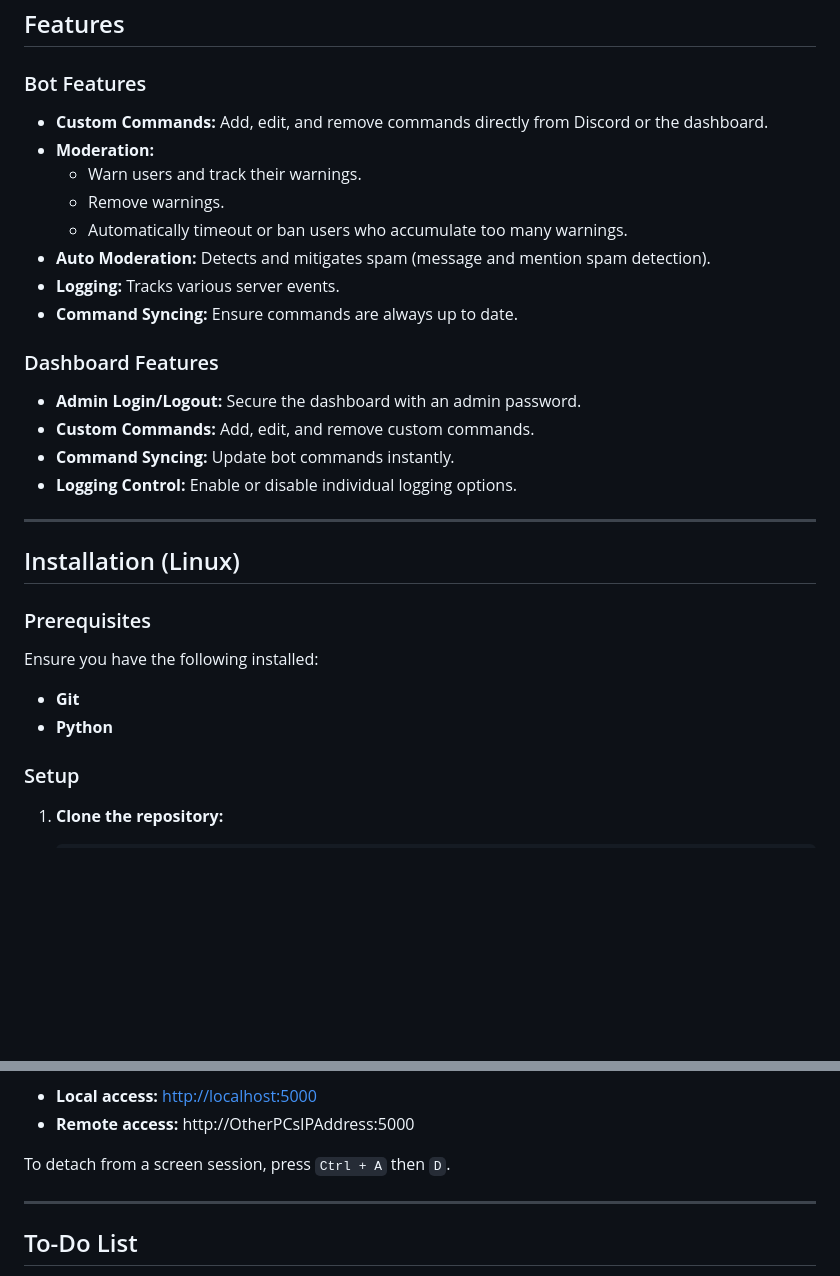
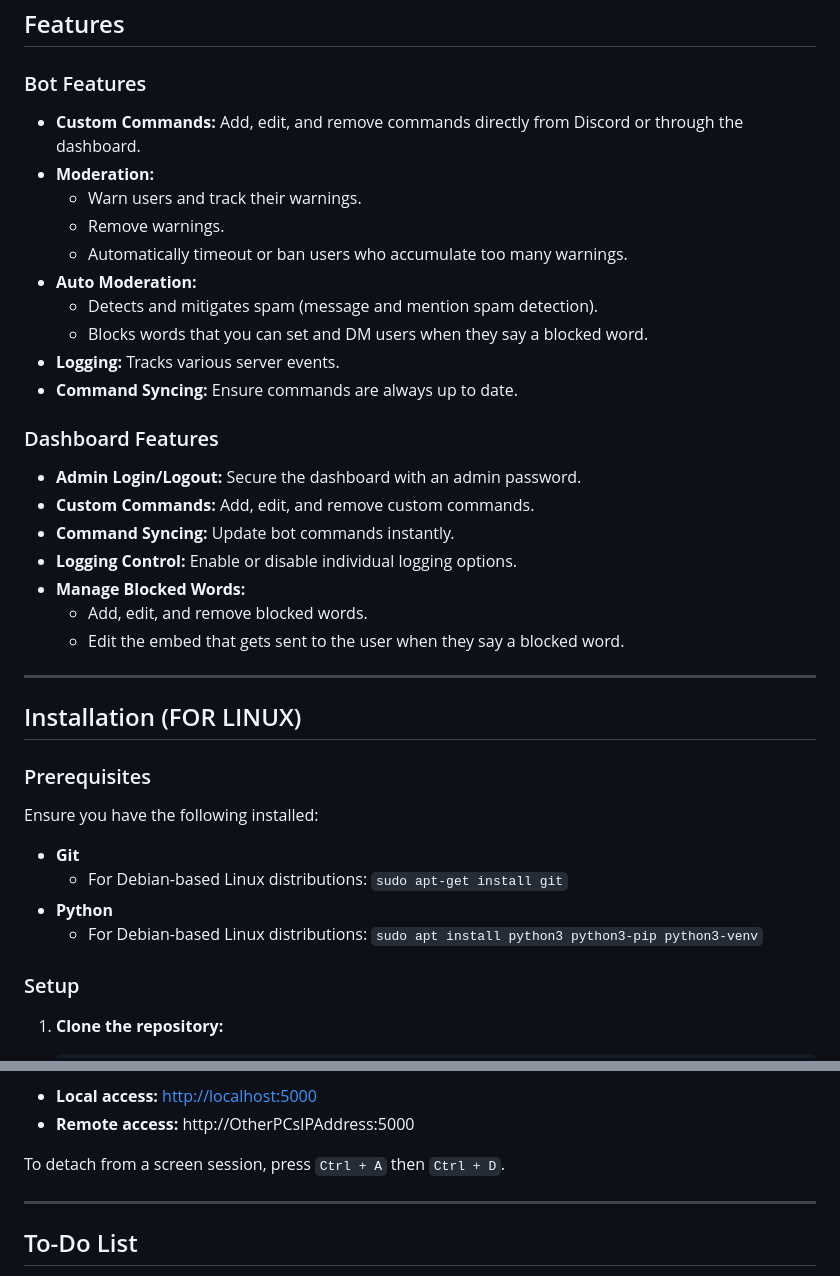
Before and after one commit to RuleKeeper-Bot/RuleKeeper-Bot, a Markdown page: README.md, 2 parts joined by grey strips. GitHub-like rendering; blank space fills up the shorter version.

```diff
--- a/README.md
+++ b/README.md
@@ -5,12 +5,14 @@ A powerful Discord bot with a sleek dashboard for managing rules, custom command
 ## Features
 
 ### Bot Features
-- **Custom Commands:** Add, edit, and remove commands directly from Discord or the dashboard.
+- **Custom Commands:** Add, edit, and remove commands directly from Discord or through the dashboard.
 - **Moderation:**
   - Warn users and track their warnings.
   - Remove warnings.
   - Automatically timeout or ban users who accumulate too many warnings.
-- **Auto Moderation:** Detects and mitigates spam (message and mention spam detection).
+- **Auto Moderation:**
+  - Detects and mitigates spam (message and mention spam detection).
+  - Blocks words that you can set and DM users when they say a blocked word.
 - **Logging:** Tracks various server events.
 - **Command Syncing:** Ensure commands are always up to date.
 
@@ -19,15 +21,20 @@ A powerful Discord bot with a sleek dashboard for managing rules, custom command
 - **Custom Commands:** Add, edit, and remove custom commands.
 - **Command Syncing:** Update bot commands instantly.
 - **Logging Control:** Enable or disable individual logging options.
+- **Manage Blocked Words:**
+  - Add, edit, and remove blocked words.
+  - Edit the embed that gets sent to the user when they say a blocked word.
 
 ---
 
-## Installation (Linux)
+## Installation (FOR LINUX)
 
 ### Prerequisites
 Ensure you have the following installed:
 - **Git**
+  - For Debian-based Linux distributions: `sudo apt-get install git`
 - **Python**
+  - For Debian-based Linux distributions: `sudo apt install python3 python3-pip python3-venv`
 
 ### Setup
 
@@ -122,7 +129,7 @@ Once running, access the dashboard:
 - **Local access:** [http://localhost:5000](http://localhost:5000)
 - **Remote access:** http://OtherPCsIPAddress:5000
 
-To detach from a screen session, press `Ctrl + A` then `D`.
+To detach from a screen session, press `Ctrl + A` then `Ctrl + D`.
 
 ---
 
```
